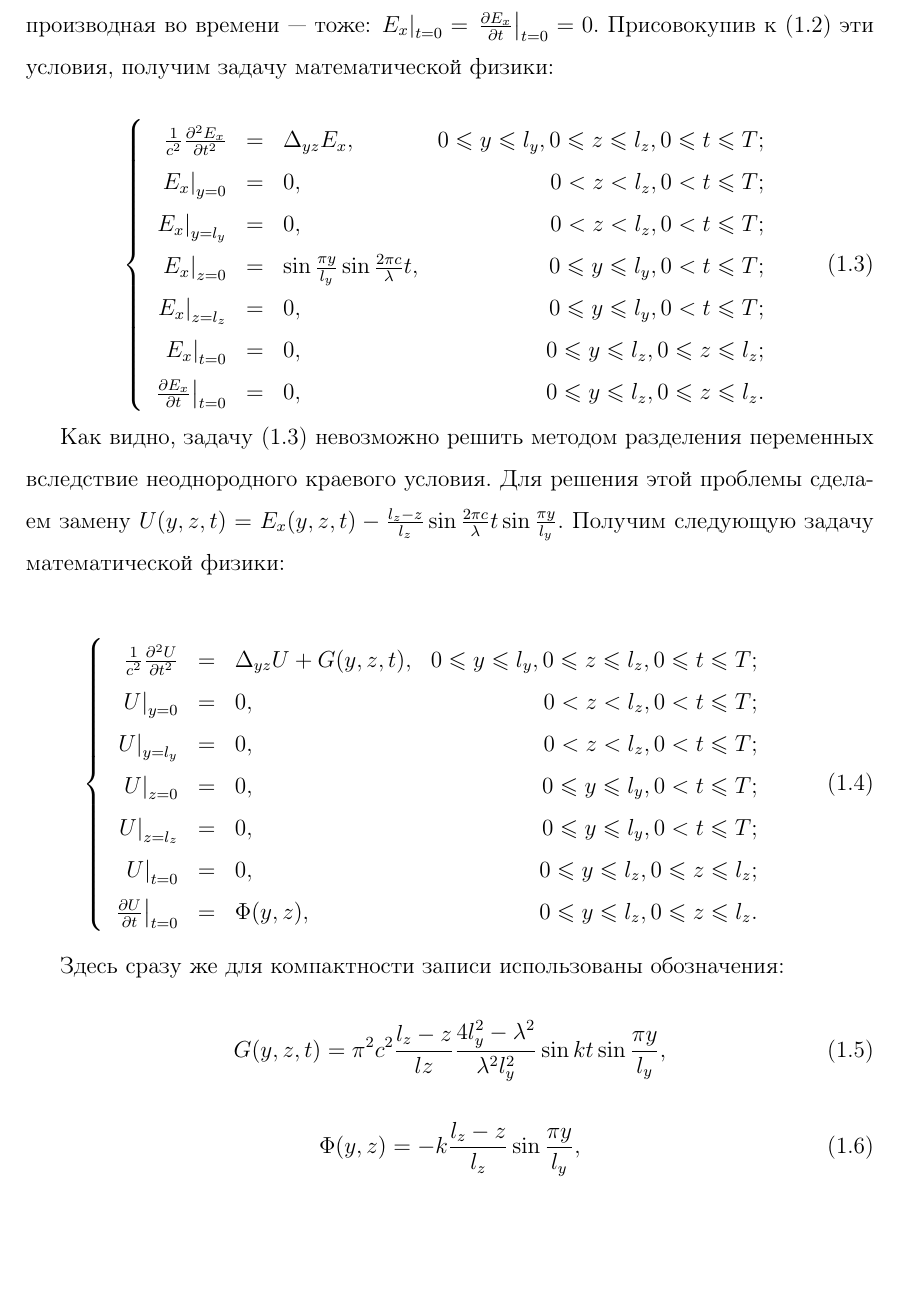
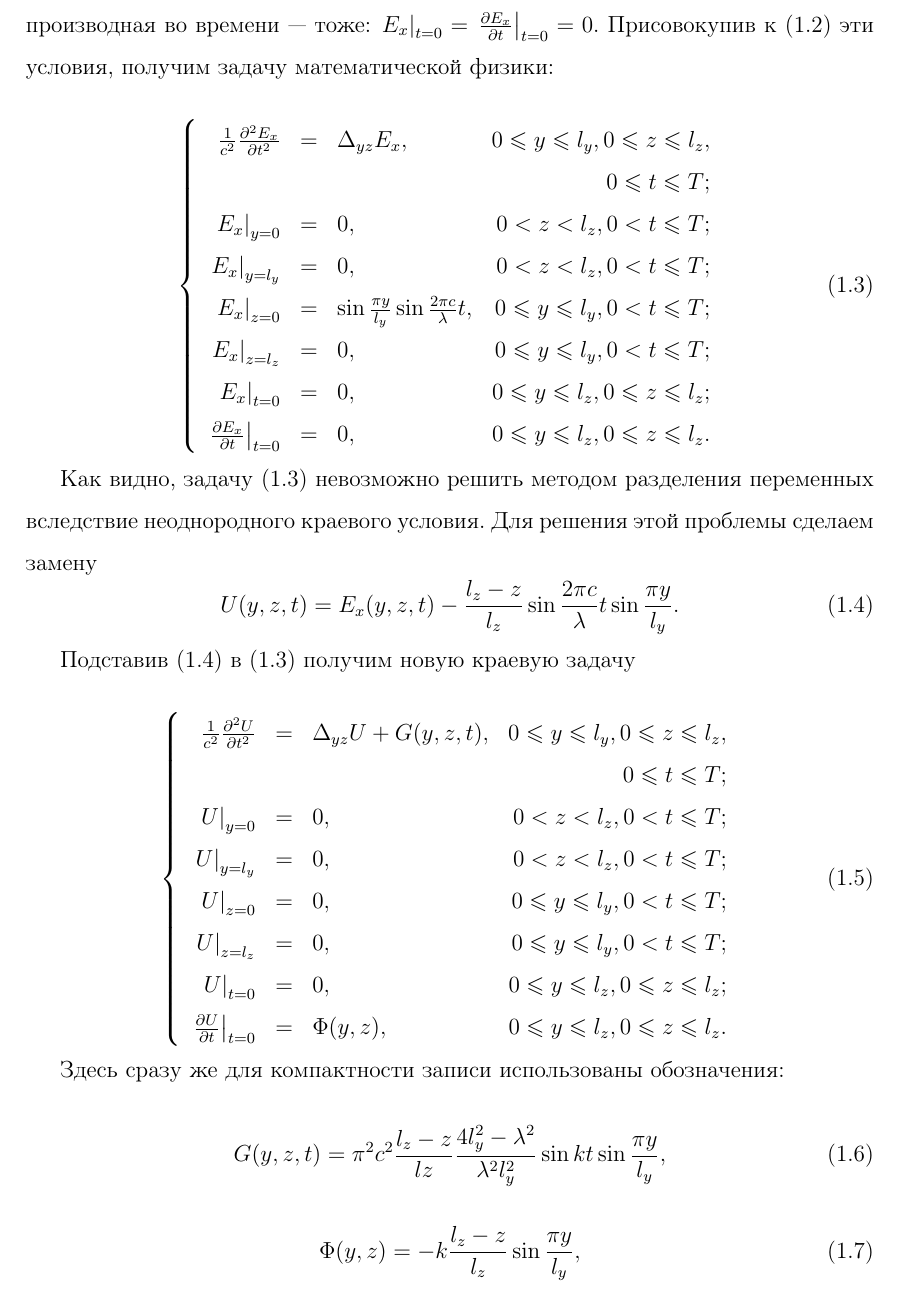
Before and after one commit to menchauser/pde-course, a LaTeX document (Main.tex, which reads Model.tex): part of page 8 of 20, cut so that both start at the same text, the shorter picture padded with empty space. Compiled offline with pdfLaTeX.

Commit message:
Representation of Model.tex

```diff
--- a/Model.tex
+++ b/Model.tex
@@ -34,7 +34,8 @@
   \label{eq:problem}
   \left\{
     \begin{array}{rclr}
-\frac{1}{c^2} \frac{\partial^2 E_x}{\partial t^2} &=& \Delta_{yz} E_x, & 0 \le y \le l_y, 0 \le z \le l_z, 0 \le t \le T; \\
+      \frac{1}{c^2} \frac{\partial^2 E_x}{\partial t^2} &=& \Delta_{yz} E_x, & 0 \le y \le l_y,  0 \le z \le l_z, \\
+      &&& 0 \le t \le T; \\
       \left. E_x \right|_{y=0} & = & 0, & 0 < z < l_z, 0 < t \le T; \\
       \left. E_x \right|_{y=l_y} & = & 0, & 0 < z < l_z, 0 < t \le T; \\
       \left. E_x \right|_{z=0} &=&  \sin\frac{\pi y}{l_y} \sin\frac{2 \pi c}{\lambda} t, & 0 \le y \le l_y, 0 < t \le T; \\
@@ -45,15 +46,20 @@
   \right.
 \end{equation}
 
-Как видно, задачу \eqref{eq:problem} невозможно решить методом разделения переменных вследствие неоднородного краевого условия. Для решения этой
-проблемы сделаем замену $U(y, z, t) = E_x(y, z, t) - \frac{l_z - z}{l_z} \sin\frac{2 \pi c}{\lambda}t \sin\frac{\pi y}{l_y}$. Получим следующую задачу
-математической физики:
+Как видно, задачу \eqref{eq:problem} невозможно решить методом разделения переменных вследствие неоднородного краевого условия. Для решения этой проблемы сделаем замену
+\begin{equation}
+  \label{eq:changeling}
+  U(y, z, t) = E_x(y, z, t) - \frac{l_z - z}{l_z} \sin\frac{2 \pi c}{\lambda}t \sin\frac{\pi y}{l_y}.
+\end{equation}
+
+  Подставив \eqref{eq:changeling} в \eqref{eq:problem} получим новую краевую задачу
 
 \begin{equation}
   \label{eq:new_problem}
   \left\{
     \begin{array}{rclr}
-\frac{1}{c^2} \frac{\partial^2 U}{\partial t^2} & = & \Delta_{yz} U + G(y, z, t), & 0 \le y \le l_y, 0 \le z \le l_z, 0 \le t \le T; \\
+      \frac{1}{c^2} \frac{\partial^2 U}{\partial t^2} & = & \Delta_{yz} U + G(y, z, t), & 0 \le y \le l_y, 0 \le z \le l_z, \\
+      &&& 0 \le t \le T;\\
       \left. U \right|_{y=0} & = & 0, & 0 < z < l_z, 0 < t \le T; \\
       \left. U \right|_{y=l_y} & = & 0, & 0 < z < l_z, 0 < t \le T; \\
       \left. U \right|_{z=0} & = &  0, & 0 \le y \le l_y, 0 < t \le T; \\
```
Also changed, not shown: Conclusion.tex (line endings or trailing spaces). Lines whose indentation alone changed are shown as unchanged.
